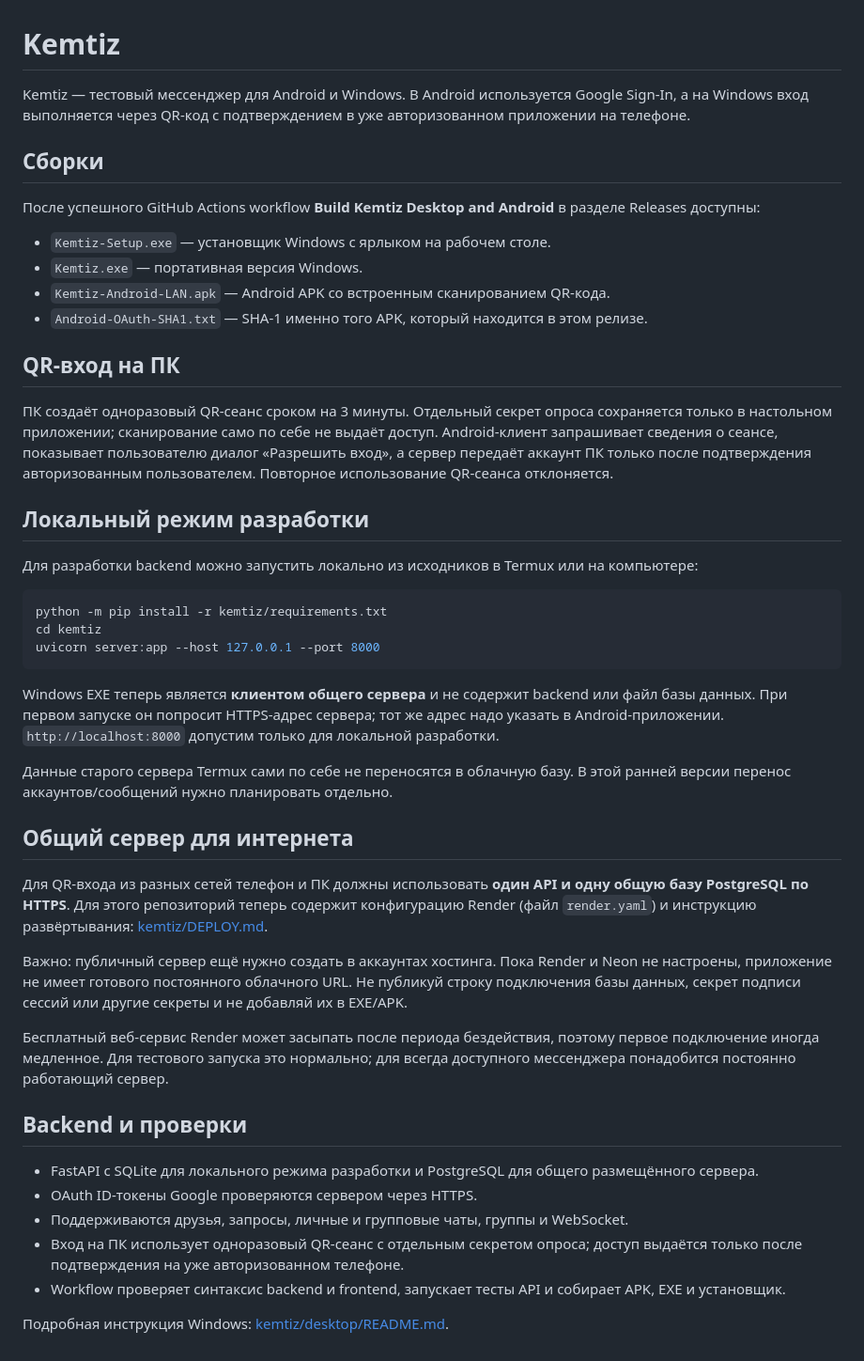
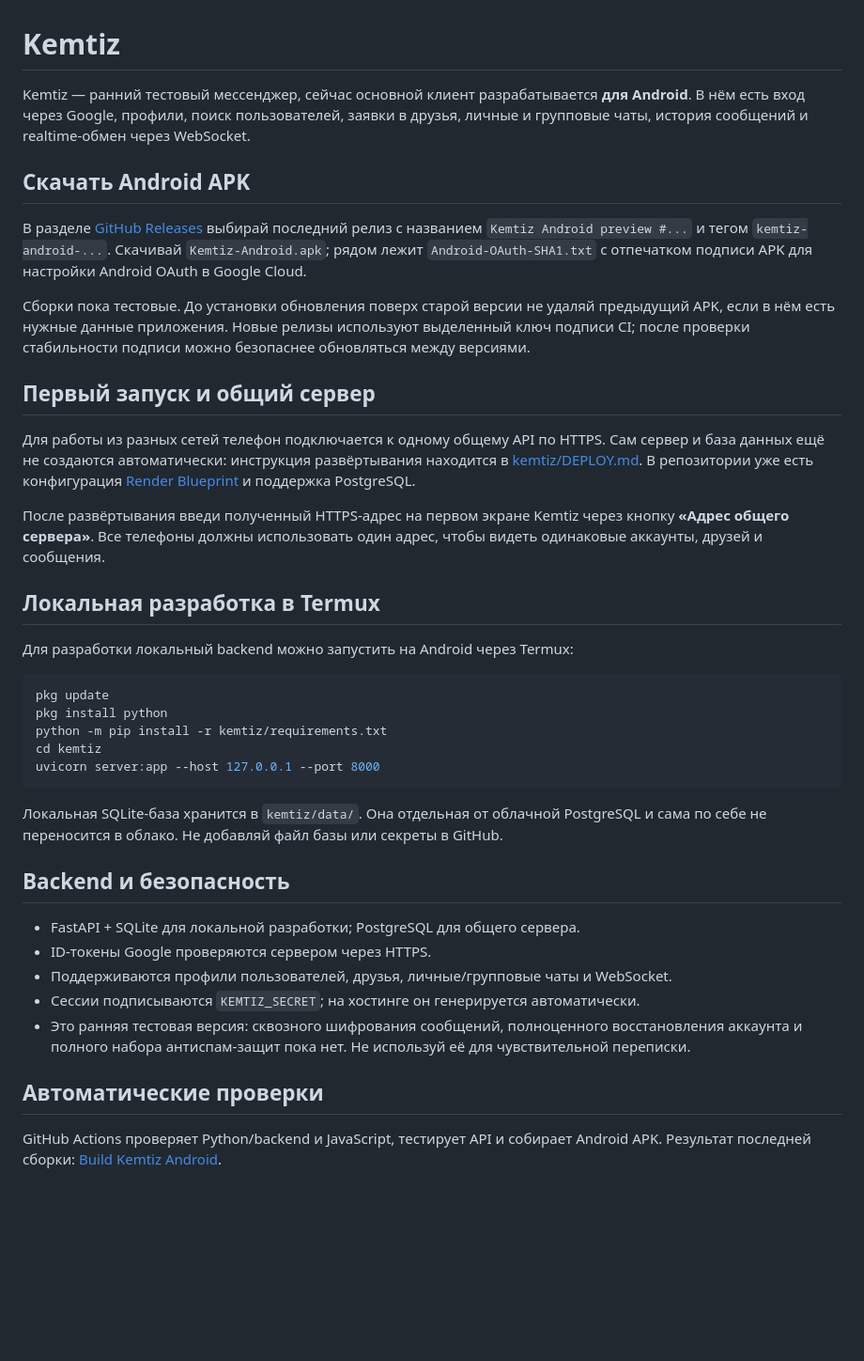
Before and after one commit to Selteck1/ApkGhostly, a Markdown page: README.md, the part around the change. Shown at 94% size. GitHub-like rendering; blank space fills up the shorter version.

Commit message:
Refocus project README on Android client and shared server

````diff
--- a/README.md
+++ b/README.md
@@ -1,48 +1,41 @@
 # Kemtiz
 
-Kemtiz — тестовый мессенджер для Android и Windows. В Android используется Google Sign-In, а на Windows вход выполняется через QR-код с подтверждением в уже авторизованном приложении на телефоне.
+Kemtiz — ранний тестовый мессенджер, сейчас основной клиент разрабатывается **для Android**. В нём есть вход через Google, профили, поиск пользователей, заявки в друзья, личные и групповые чаты, история сообщений и realtime-обмен через WebSocket.
 
-## Сборки
+## Скачать Android APK
 
-После успешного GitHub Actions workflow **Build Kemtiz Desktop and Android** в разделе Releases доступны:
+В разделе [GitHub Releases](https://github.com/Selteck1/ApkGhostly/releases) выбирай последний релиз с названием `Kemtiz Android preview #...` и тегом `kemtiz-android-...`. Скачивай `Kemtiz-Android.apk`; рядом лежит `Android-OAuth-SHA1.txt` с отпечатком подписи APK для настройки Android OAuth в Google Cloud.
 
-- `Kemtiz-Setup.exe` — установщик Windows с ярлыком на рабочем столе.
-- `Kemtiz.exe` — портативная версия Windows.
-- `Kemtiz-Android-LAN.apk` — Android APK со встроенным сканированием QR-кода.
-- `Android-OAuth-SHA1.txt` — SHA-1 именно того APK, который находится в этом релизе.
+Сборки пока тестовые. До установки обновления поверх старой версии не удаляй предыдущий APK, если в нём есть нужные данные приложения. Новые релизы используют выделенный ключ подписи CI; после проверки стабильности подписи можно безопаснее обновляться между версиями.
 
-## QR-вход на ПК
+## Первый запуск и общий сервер
 
-ПК создаёт одноразовый QR-сеанс сроком на 3 минуты. Отдельный секрет опроса сохраняется только в настольном приложении; сканирование само по себе не выдаёт доступ. Android-клиент запрашивает сведения о сеансе, показывает пользователю диалог «Разрешить вход», а сервер передаёт аккаунт ПК только после подтверждения авторизованным пользователем. Повторное использование QR-сеанса отклоняется.
+Для работы из разных сетей телефон подключается к одному общему API по HTTPS. Сам сервер и база данных ещё не создаются автоматически: инструкция развёртывания находится в [kemtiz/DEPLOY.md](kemtiz/DEPLOY.md). В репозитории уже есть конфигурация [Render Blueprint](render.yaml) и поддержка PostgreSQL.
 
-## Локальный режим разработки
+После развёртывания введи полученный HTTPS-адрес на первом экране Kemtiz через кнопку **«Адрес общего сервера»**. Все телефоны должны использовать один адрес, чтобы видеть одинаковые аккаунты, друзей и сообщения.
 
-Для разработки backend можно запустить локально из исходников в Termux или на компьютере:
+## Локальная разработка в Termux
+
+Для разработки локальный backend можно запустить на Android через Termux:
 
 ```sh
+pkg update
+pkg install python
 python -m pip install -r kemtiz/requirements.txt
 cd kemtiz
 uvicorn server:app --host 127.0.0.1 --port 8000
 ```
 
-Windows EXE теперь является **клиентом общего сервера** и не содержит backend или файл базы данных. При первом запуске он попросит HTTPS-адрес сервера; тот же адрес надо указать в Android-приложении. `http://localhost:8000` допустим только для локальной разработки.
+Локальная SQLite-база хранится в `kemtiz/data/`. Она отдельная от облачной PostgreSQL и сама по себе не переносится в облако. Не добавляй файл базы или секреты в GitHub.
 
-Данные старого сервера Termux сами по себе не переносятся в облачную базу. В этой ранней версии перенос аккаунтов/сообщений нужно планировать отдельно.
+## Backend и безопасность
 
-## Общий сервер для интернета
+- FastAPI + SQLite для локальной разработки; PostgreSQL для общего сервера.
+- ID-токены Google проверяются сервером через HTTPS.
+- Поддерживаются профили пользователей, друзья, личные/групповые чаты и WebSocket.
+- Сессии подписываются `KEMTIZ_SECRET`; на хостинге он генерируется автоматически.
+- Это ранняя тестовая версия: сквозного шифрования сообщений, полноценного восстановления аккаунта и полного набора антиспам-защит пока нет. Не используй её для чувствительной переписки.
 
-Для QR-входа из разных сетей телефон и ПК должны использовать **один API и одну общую базу PostgreSQL по HTTPS**. Для этого репозиторий теперь содержит конфигурацию Render (файл `render.yaml`) и инструкцию развёртывания: [kemtiz/DEPLOY.md](kemtiz/DEPLOY.md).
+## Автоматические проверки
 
-Важно: публичный сервер ещё нужно создать в аккаунтах хостинга. Пока Render и Neon не настроены, приложение не имеет готового постоянного облачного URL. Не публикуй строку подключения базы данных, секрет подписи сессий или другие секреты и не добавляй их в EXE/APK.
-
-Бесплатный веб-сервис Render может засыпать после периода бездействия, поэтому первое подключение иногда медленное. Для тестового запуска это нормально; для всегда доступного мессенджера понадобится постоянно работающий сервер.
-
-## Backend и проверки
-
-- FastAPI с SQLite для локального режима разработки и PostgreSQL для общего размещённого сервера.
-- OAuth ID-токены Google проверяются сервером через HTTPS.
-- Поддерживаются друзья, запросы, личные и групповые чаты, группы и WebSocket.
-- Вход на ПК использует одноразовый QR-сеанс с отдельным секретом опроса; доступ выдаётся только после подтверждения на уже авторизованном телефоне.
-- Workflow проверяет синтаксис backend и frontend, запускает тесты API и собирает APK, EXE и установщик.
-
-Подробная инструкция Windows: [kemtiz/desktop/README.md](kemtiz/desktop/README.md).
+GitHub Actions проверяет Python/backend и JavaScript, тестирует API и собирает Android APK. Результат последней сборки: [Build Kemtiz Android](https://github.com/Selteck1/ApkGhostly/actions/workflows/build-kemtiz-packages.yml).
````
